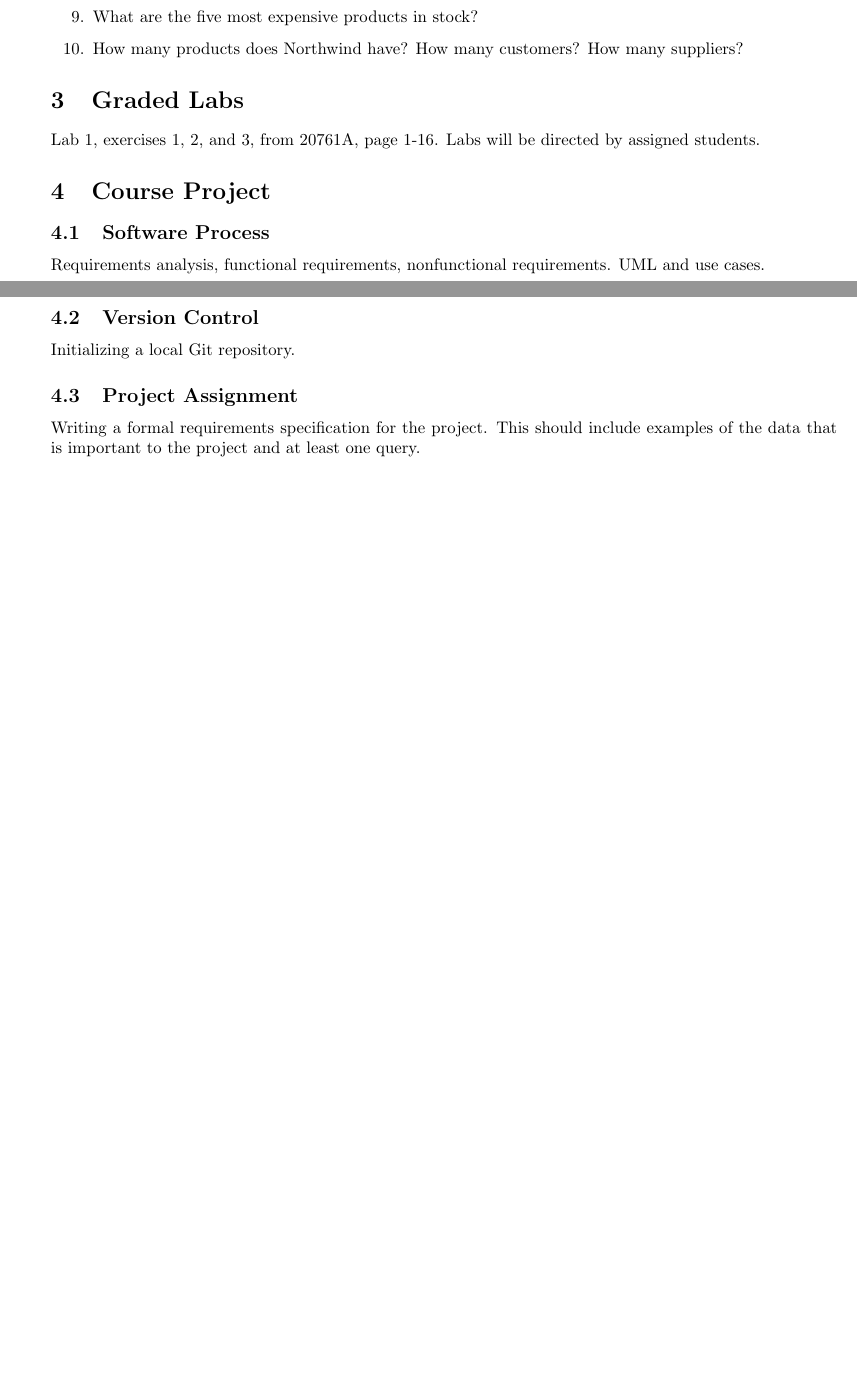
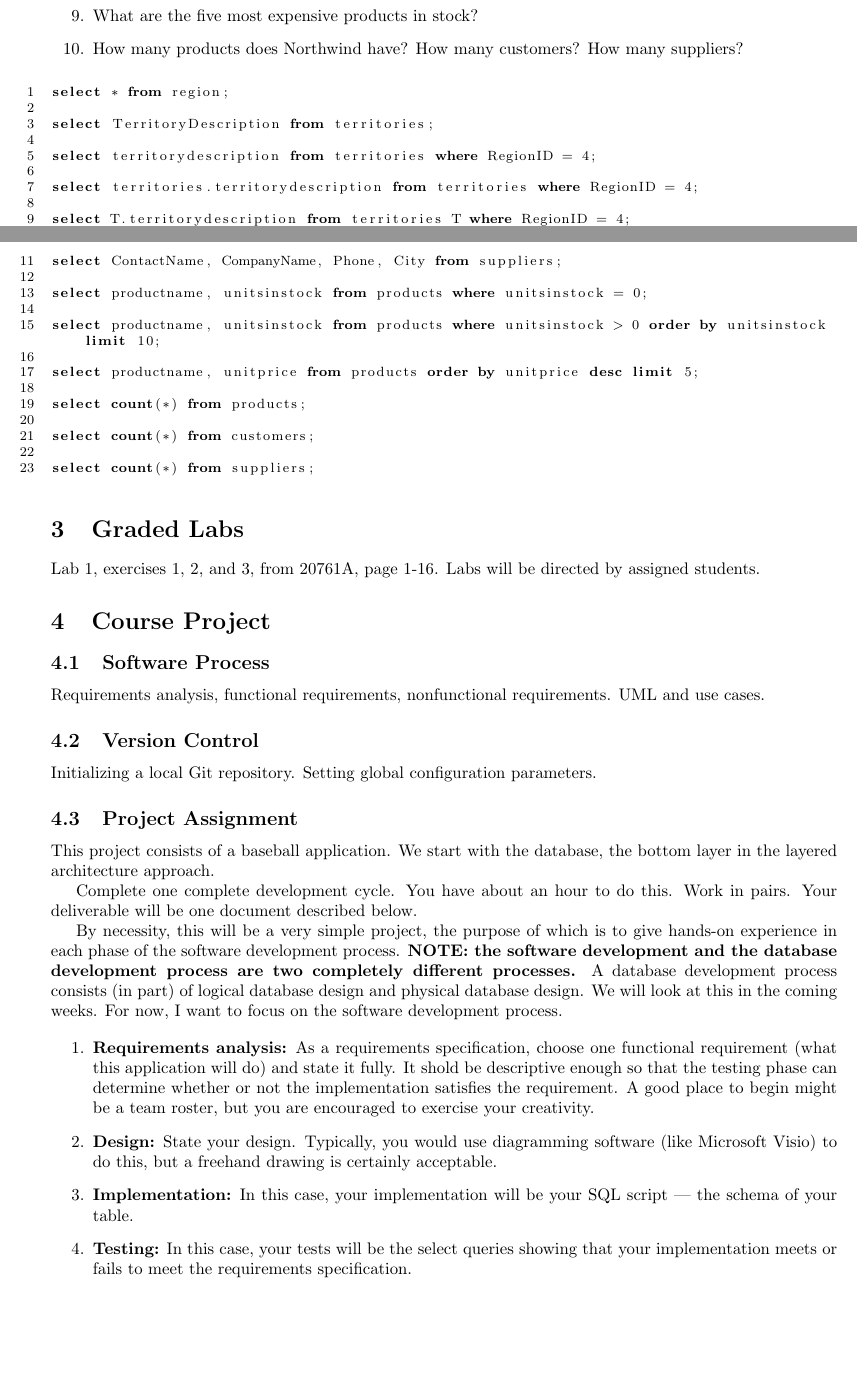
Before and after one commit to AppalachiApps/ista-420-cohort02, a LaTeX document (tex/lp-02.tex): two parts of pages 2 and 3 of 3 before the commit and two parts of pages 2 and 3 of 4 after it, joined at a grey line, cut so that both start at the same text, the shorter picture padded with empty space. Compiled offline with pdfLaTeX.

Commit message:
revised lesson 2

```diff
--- a/tex/lp-02.tex
+++ b/tex/lp-02.tex
@@ -12,7 +12,7 @@
 
     \title{Lesson Plan 02, ISTA-420}
     \author{Chapter 2, T-SQL Fundamentals}
-    \date{May 31, 2017}
+    \date{June 1, 2017}
 
 \begin{document}
 
@@ -149,6 +149,31 @@ Using SQLite and the Northwind database, write a SQL script that executes the fo
 %=select count(*) from suppliers;
         \end{enumerate}
 
+        \begin{lstlisting}
+select * from region;
+
+select TerritoryDescription from territories;
+
+select territorydescription from territories where RegionID = 4;
+
+select territories.territorydescription from territories where RegionID = 4;
+
+select T.territorydescription from territories T where RegionID = 4;
+
+select ContactName, CompanyName, Phone, City from suppliers;
+
+select productname, unitsinstock from products where unitsinstock = 0;
+
+select productname, unitsinstock from products where unitsinstock > 0 order by unitsinstock limit 10;
+
+select productname, unitprice from products order by unitprice desc limit 5;
+
+select count(*) from products;
+
+select count(*) from customers;
+
+select count(*) from suppliers;
+        \end{lstlisting}
 
 
     \section{Graded Labs}
@@ -164,11 +189,26 @@ Lab 1, exercises 1, 2, and 3, from 20761A, page 1-16. Labs will be directed by a
 
         \subsection{Version Control}
 
-        Initializing a local Git repository.
+        Initializing a local Git repository. Setting global configuration parameters.
 
         \subsection{Project Assignment}
 
-        Writing a formal requirements specification for the project. This should include examples of the data that is important to the project and at least one query.
+        This project consists of a baseball application. We start with the database, the bottom layer in the layered architecture approach.
+
+        Complete one complete development cycle. You have about an hour to do this. Work in pairs. Your deliverable will be one document described below.
+
+        By necessity, this will be a very simple project, the purpose of which is to give hands-on experience in each phase of the software development process. \textbf{NOTE: the software development and the database development process are two completely different processes.} A database development process consists (in part) of logical database design and physical database design. We will look at this in the coming weeks. For now, I want to focus on the software development process.
+
+        \begin{enumerate}
+            \item \textbf{Requirements analysis:} As a requirements specification, choose one functional requirement (what this application will do) and state it fully. It shold be descriptive enough so that the testing phase can determine whether or not the implementation satisfies the requirement. A good place to begin might be a team roster, but you are encouraged to exercise your creativity.
+
+            \item \textbf{Design:} State your design. Typically, you would use diagramming software (like Microsoft Visio) to do this, but a freehand drawing is certainly acceptable.
+
+            \item \textbf{Implementation:} In this case, your implementation will be your SQL script --- the schema of your table.
+
+            \item \textbf{Testing:} In this case, your tests will be the select queries showing that your implementation meets or fails to meet the requirements specification.
+
+        \end{enumerate}
 
     \section{Homework}
 
```
